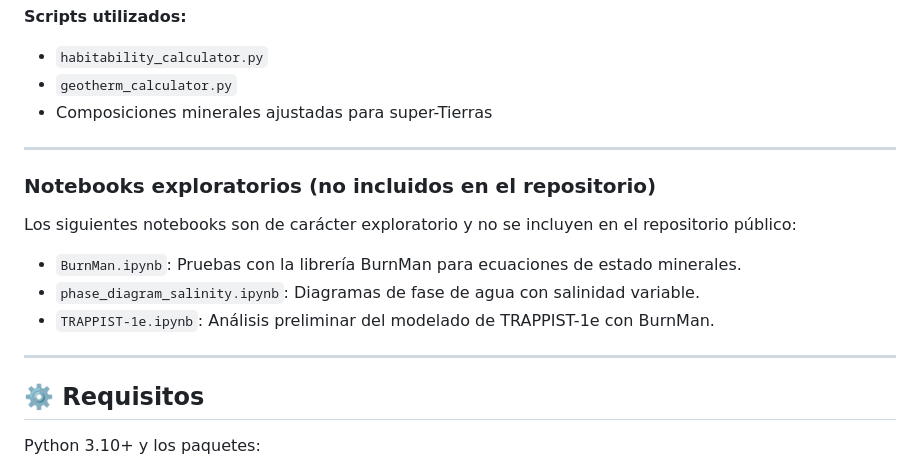
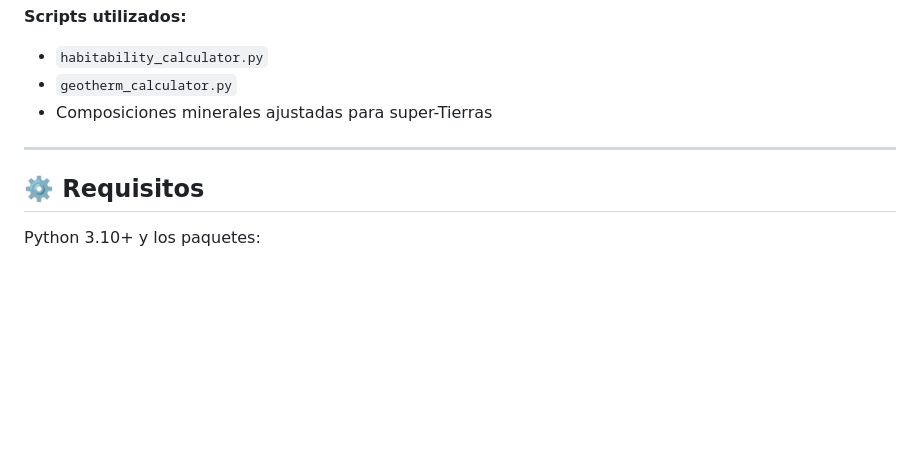
Before and after one commit to Santiago-Orjuela/Hab3D, a Markdown page: README.md, the part around the change. Rendered like a GitHub page; blank space fills up the shorter version.

```diff
--- a/README.md
+++ b/README.md
@@ -200,14 +200,6 @@ Caso de estudio aplicado al exoplaneta **TRAPPIST-1e**, un planeta rocoso potenc
 
 ---
 
-### Notebooks exploratorios (no incluidos en el repositorio)
-Los siguientes notebooks son de carácter exploratorio y no se incluyen en el repositorio público:
-- `BurnMan.ipynb`: Pruebas con la librería BurnMan para ecuaciones de estado minerales.
-- `phase_diagram_salinity.ipynb`: Diagramas de fase de agua con salinidad variable.
-- `TRAPPIST-1e.ipynb`: Análisis preliminar del modelado de TRAPPIST-1e con BurnMan.
-
----
-
 ## ⚙️ Requisitos
 
 Python 3.10+ y los paquetes:
```
